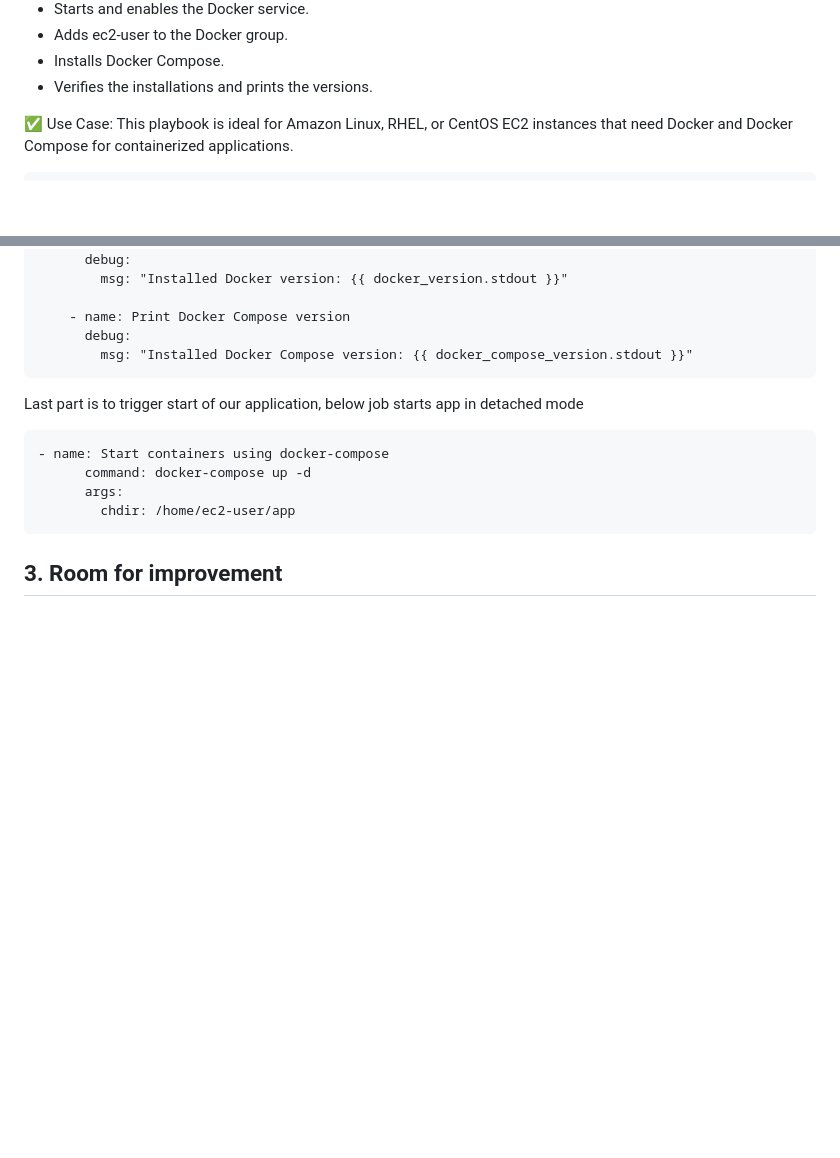
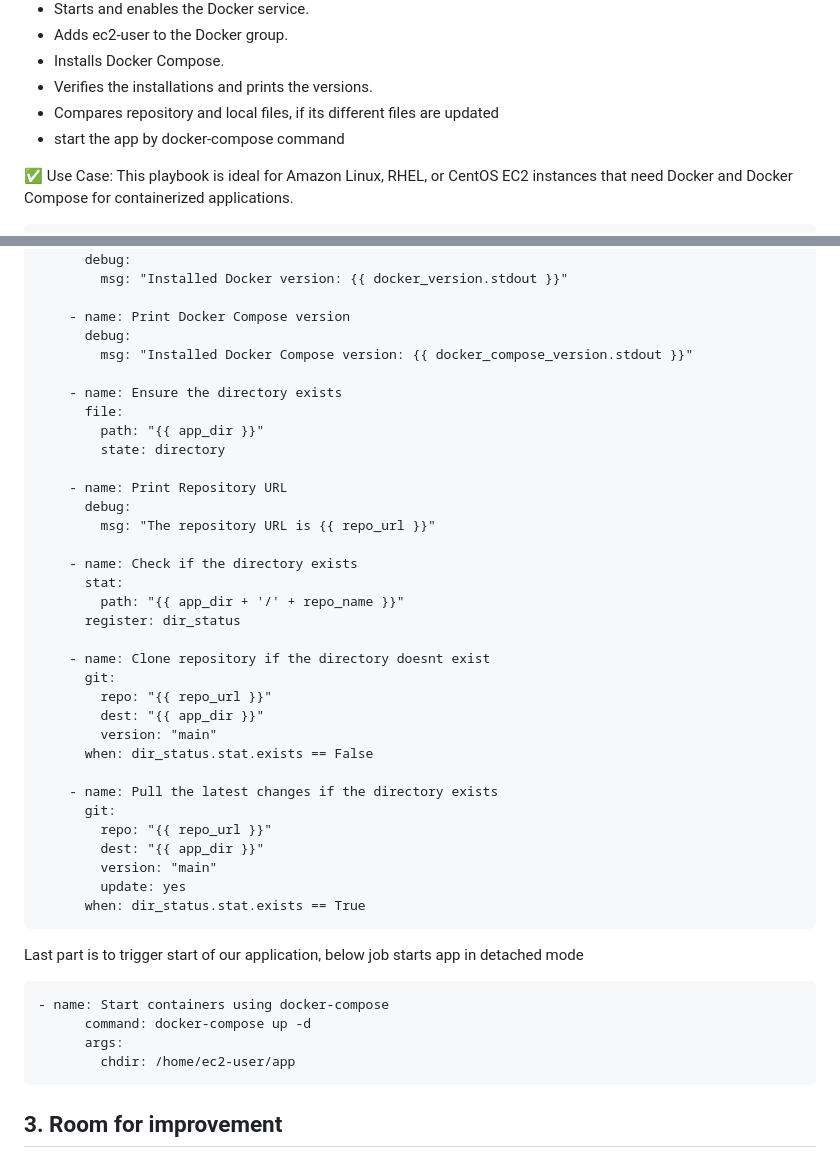
Before and after one commit to damian-andrzej/CICD-Docker-for-python-webapp, a Markdown page: README.md, 2 parts joined by grey strips. Drawn GitHub-style; blank space fills up the shorter version.

````diff
--- a/README.md
+++ b/README.md
@@ -375,6 +375,8 @@ Now our ansible execution environment is OK - we are ready to run primary playbo
 - Adds ec2-user to the Docker group.
 - Installs Docker Compose.
 - Verifies the installations and prints the versions.
+- Compares repository and local files, if its different files are updated
+- start the app by docker-compose command
 
 ✅ Use Case:
 This playbook is ideal for Amazon Linux, RHEL, or CentOS EC2 instances that need Docker and Docker Compose for containerized applications.
@@ -436,6 +438,35 @@ This playbook is ideal for Amazon Linux, RHEL, or CentOS EC2 instances that need
     - name: Print Docker Compose version
       debug:
         msg: "Installed Docker Compose version: {{ docker_compose_version.stdout }}"
+
+    - name: Ensure the directory exists
+      file:
+        path: "{{ app_dir }}"
+        state: directory
+
+    - name: Print Repository URL
+      debug:
+        msg: "The repository URL is {{ repo_url }}"
+
+    - name: Check if the directory exists
+      stat:
+        path: "{{ app_dir + '/' + repo_name }}"
+      register: dir_status
+
+    - name: Clone repository if the directory doesnt exist
+      git:
+        repo: "{{ repo_url }}"
+        dest: "{{ app_dir }}"
+        version: "main"
+      when: dir_status.stat.exists == False
+
+    - name: Pull the latest changes if the directory exists
+      git:
+        repo: "{{ repo_url }}"
+        dest: "{{ app_dir }}"
+        version: "main"
+        update: yes
+      when: dir_status.stat.exists == True
 ```
 
 Last part is to trigger start of our application, below job starts app in detached mode
````
